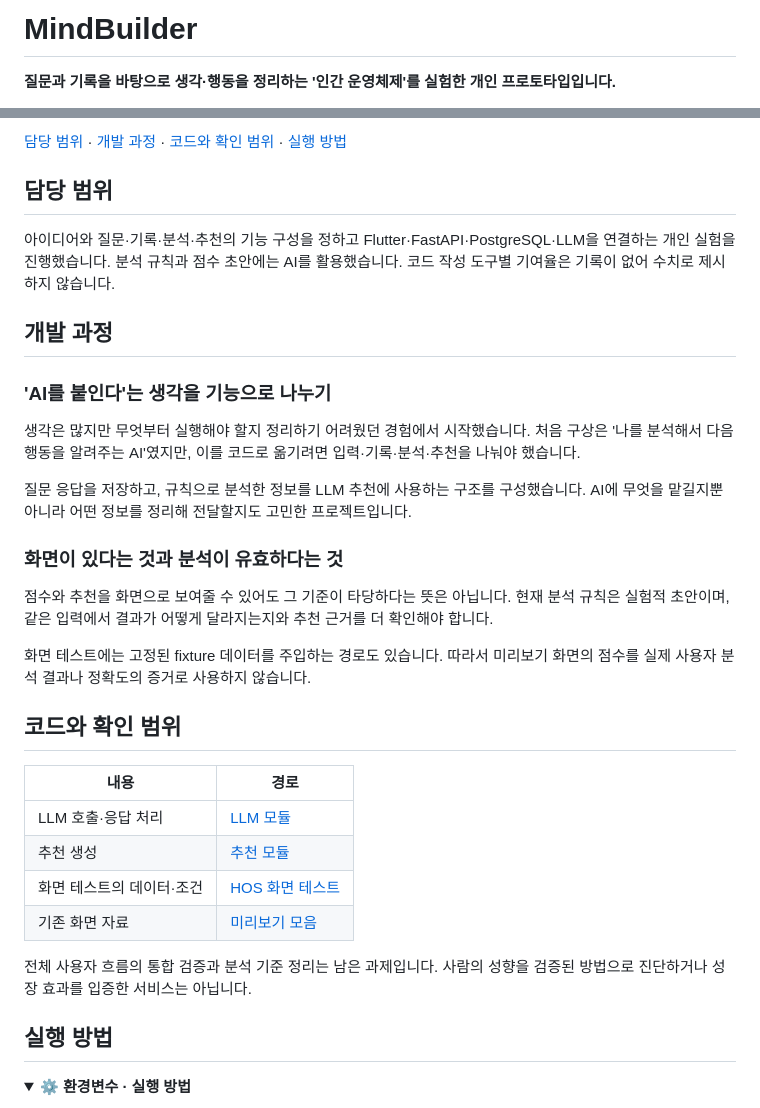
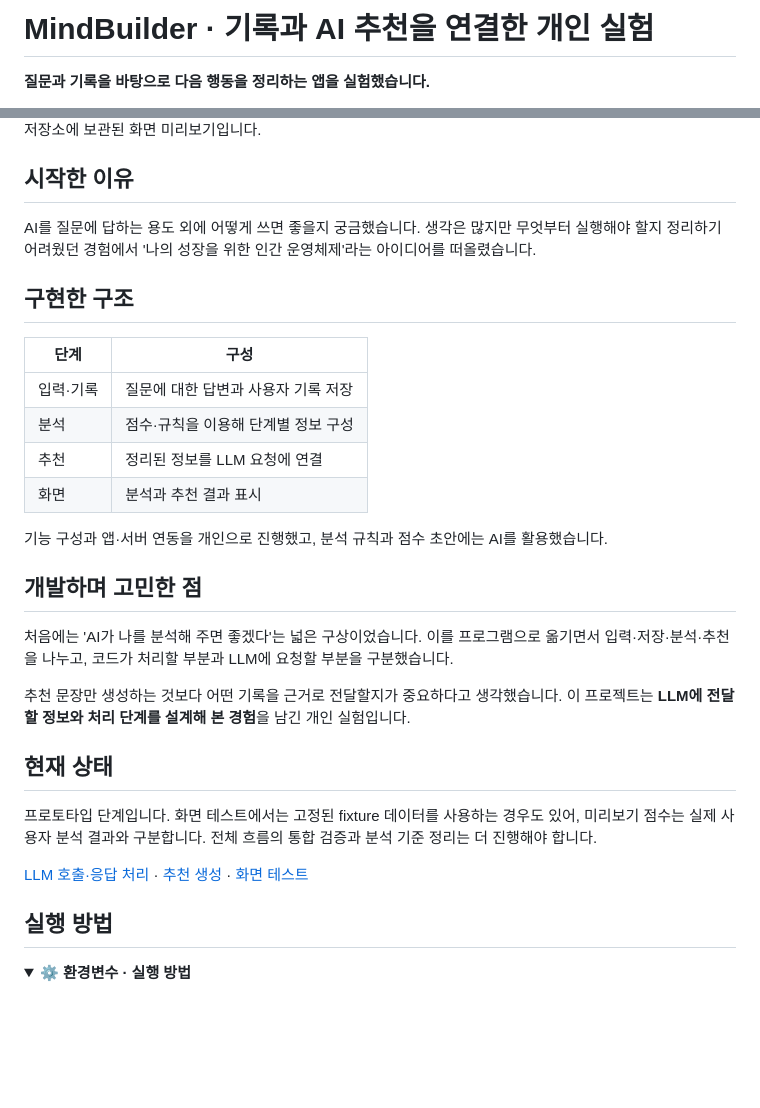
Before and after one commit to EddieEom/MindBuilder, a Markdown page: README.md, 2 parts joined by grey strips. Rendered like a GitHub page; folded sections open; blank space fills up the shorter version.

Commit message:
docs: 기록·분석·추천 구조 설명 보완

```diff
--- a/README.md
+++ b/README.md
@@ -1,4 +1,4 @@
-# MindBuilder
+# MindBuilder · 기록과 AI 추천을 연결한 개인 실험
 
-**질문과 기록을 바탕으로 생각·행동을 정리하는 '인간 운영체제'를 실험한 개인 프로토타입입니다.**
+**질문과 기록을 바탕으로 다음 행동을 정리하는 앱을 실험했습니다.**
 
@@ -8,34 +8,32 @@
 
-[담당 범위](#담당-범위) · [개발 과정](#개발-과정) · [코드와 확인 범위](#코드와-확인-범위) · [실행 방법](#실행-방법)
+저장소에 보관된 화면 미리보기입니다.
 
-## 담당 범위
+## 시작한 이유
 
-아이디어와 질문·기록·분석·추천의 기능 구성을 정하고 Flutter·FastAPI·PostgreSQL·LLM을 연결하는 개인 실험을 진행했습니다. 분석 규칙과 점수 초안에는 AI를 활용했습니다. 코드 작성 도구별 기여율은 기록이 없어 수치로 제시하지 않습니다.
+AI를 질문에 답하는 용도 외에 어떻게 쓰면 좋을지 궁금했습니다. 생각은 많지만 무엇부터 실행해야 할지 정리하기 어려웠던 경험에서 '나의 성장을 위한 인간 운영체제'라는 아이디어를 떠올렸습니다.
 
-## 개발 과정
+## 구현한 구조
 
-### 'AI를 붙인다'는 생각을 기능으로 나누기
+| 단계 | 구성 |
+| --- | --- |
+| 입력·기록 | 질문에 대한 답변과 사용자 기록 저장 |
+| 분석 | 점수·규칙을 이용해 단계별 정보 구성 |
+| 추천 | 정리된 정보를 LLM 요청에 연결 |
+| 화면 | 분석과 추천 결과 표시 |
 
-생각은 많지만 무엇부터 실행해야 할지 정리하기 어려웠던 경험에서 시작했습니다. 처음 구상은 '나를 분석해서 다음 행동을 알려주는 AI'였지만, 이를 코드로 옮기려면 입력·기록·분석·추천을 나눠야 했습니다.
+기능 구성과 앱·서버 연동을 개인으로 진행했고, 분석 규칙과 점수 초안에는 AI를 활용했습니다.
 
-질문 응답을 저장하고, 규칙으로 분석한 정보를 LLM 추천에 사용하는 구조를 구성했습니다. AI에 무엇을 맡길지뿐 아니라 어떤 정보를 정리해 전달할지도 고민한 프로젝트입니다.
+## 개발하며 고민한 점
 
-### 화면이 있다는 것과 분석이 유효하다는 것
+처음에는 'AI가 나를 분석해 주면 좋겠다'는 넓은 구상이었습니다. 이를 프로그램으로 옮기면서 입력·저장·분석·추천을 나누고, 코드가 처리할 부분과 LLM에 요청할 부분을 구분했습니다.
 
-점수와 추천을 화면으로 보여줄 수 있어도 그 기준이 타당하다는 뜻은 아닙니다. 현재 분석 규칙은 실험적 초안이며, 같은 입력에서 결과가 어떻게 달라지는지와 추천 근거를 더 확인해야 합니다.
+추천 문장만 생성하는 것보다 어떤 기록을 근거로 전달할지가 중요하다고 생각했습니다. 이 프로젝트는 **LLM에 전달할 정보와 처리 단계를 설계해 본 경험**을 남긴 개인 실험입니다.
 
-화면 테스트에는 고정된 fixture 데이터를 주입하는 경로도 있습니다. 따라서 미리보기 화면의 점수를 실제 사용자 분석 결과나 정확도의 증거로 사용하지 않습니다.
+## 현재 상태
 
-## 코드와 확인 범위
+프로토타입 단계입니다. 화면 테스트에서는 고정된 fixture 데이터를 사용하는 경우도 있어, 미리보기 점수는 실제 사용자 분석 결과와 구분합니다. 전체 흐름의 통합 검증과 분석 기준 정리는 더 진행해야 합니다.
 
-| 내용 | 경로 |
-| --- | --- |
-| LLM 호출·응답 처리 | [LLM 모듈](backend/app/ai/llm) |
-| 추천 생성 | [추천 모듈](backend/app/ai/recommendation) |
-| 화면 테스트의 데이터·조건 | [HOS 화면 테스트](frontend/test/hos_page_test.dart) |
-| 기존 화면 자료 | [미리보기 모음](frontend/artifacts/previews) |
-
-전체 사용자 흐름의 통합 검증과 분석 기준 정리는 남은 과제입니다. 사람의 성향을 검증된 방법으로 진단하거나 성장 효과를 입증한 서비스는 아닙니다.
+[LLM 호출·응답 처리](backend/app/ai/llm) · [추천 생성](backend/app/ai/recommendation) · [화면 테스트](frontend/test/hos_page_test.dart)
 
 ## 실행 방법
 
```
Also changed, not shown: other parts of README.md (+2 -2 lines).
